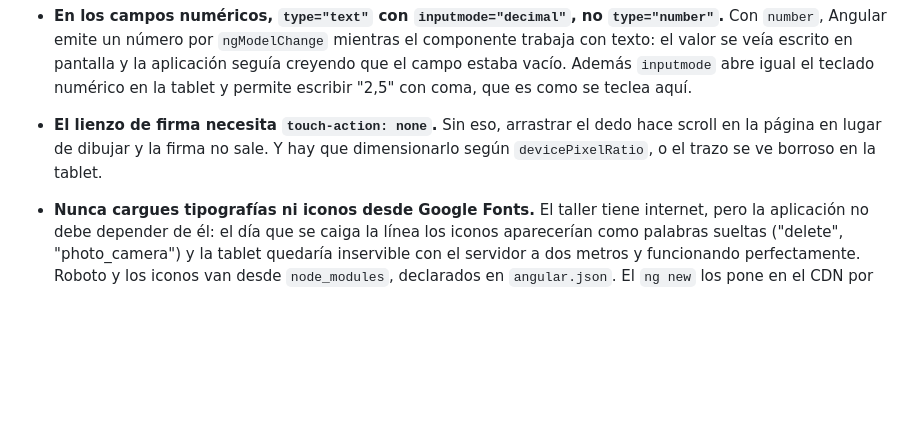
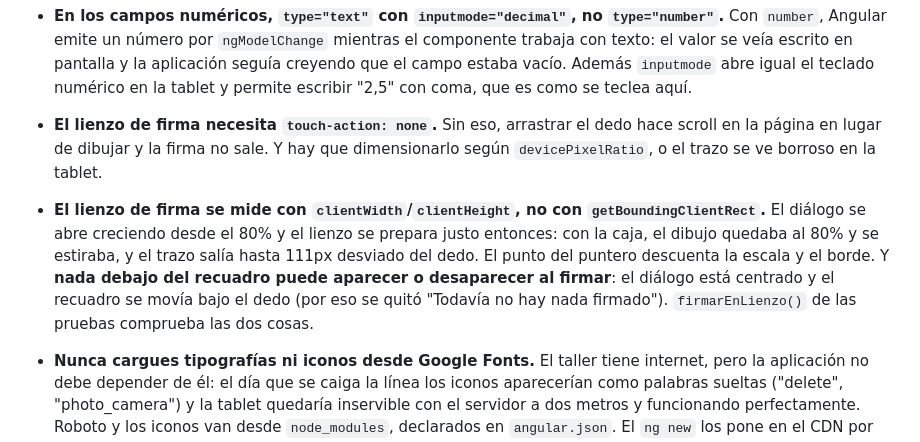
Before and after one commit to CarlosM-upm/Taller, a Markdown page: taller-herreria/AGENTS.md, the part around the change. Drawn GitHub-style; blank space fills up the shorter version.

Commit message:
AGENTS.md: cómo se mide el lienzo de firma y por qué
Co-Authored-By: Claude Opus 5.5 <noreply@anthropic.com>

```diff
--- a/taller-herreria/AGENTS.md
+++ b/taller-herreria/AGENTS.md
@@ -654,6 +654,13 @@ igual que abrir un favorito o reabrir la PWA instalada.
 - **El lienzo de firma necesita `touch-action: none`.** Sin eso, arrastrar el dedo hace
   scroll en la página en lugar de dibujar y la firma no sale. Y hay que dimensionarlo
   según `devicePixelRatio`, o el trazo se ve borroso en la tablet.
+- **El lienzo de firma se mide con `clientWidth`/`clientHeight`, no con
+  `getBoundingClientRect`.** El diálogo se abre creciendo desde el 80% y el lienzo se
+  prepara justo entonces: con la caja, el dibujo quedaba al 80% y se estiraba, y el
+  trazo salía hasta 111px desviado del dedo. El punto del puntero descuenta la escala
+  y el borde. Y **nada debajo del recuadro puede aparecer o desaparecer al firmar**: el
+  diálogo está centrado y el recuadro se movía bajo el dedo (por eso se quitó "Todavía
+  no hay nada firmado"). `firmarEnLienzo()` de las pruebas comprueba las dos cosas.
 - **Nunca cargues tipografías ni iconos desde Google Fonts.** El taller tiene internet,
   pero la aplicación no debe depender de él: el día que se caiga la línea los iconos
   aparecerían como palabras sueltas ("delete", "photo_camera") y la tablet quedaría
```
